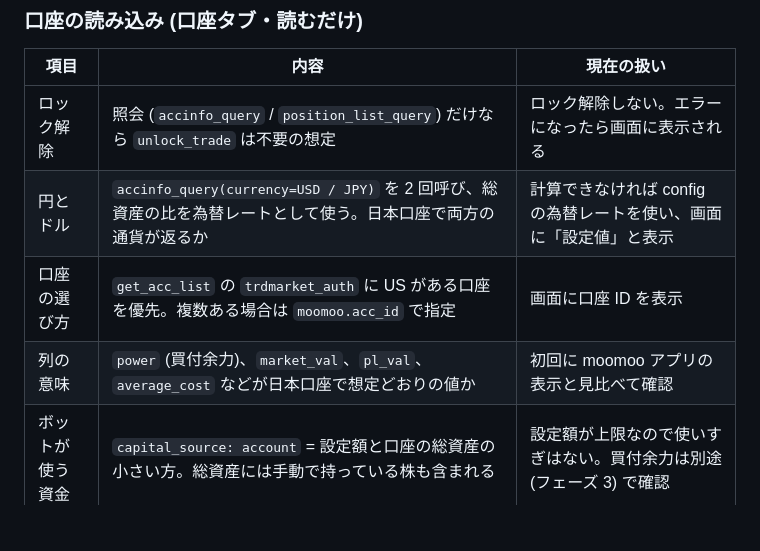
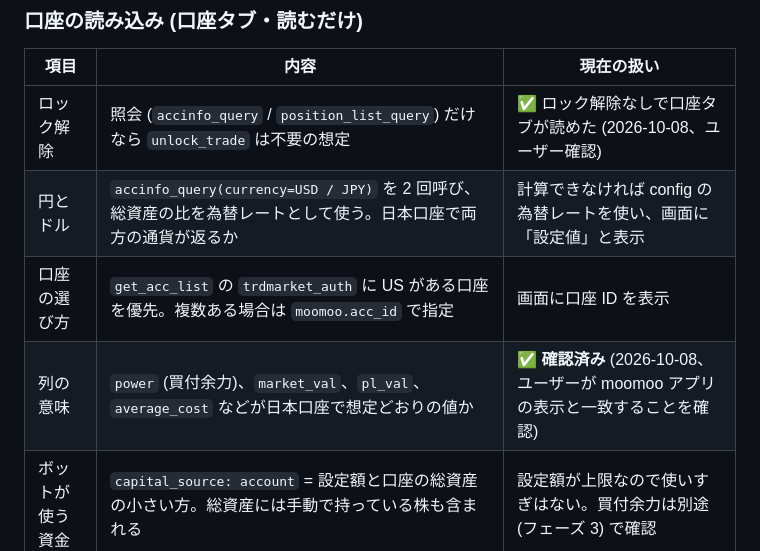
Before and after one commit to nikoale/automaticmomoodaytrade_scalping, a Markdown page: docs/要確認事項.md, the part around the change. Drawn GitHub-style; blank space fills up the shorter version.

Commit message:
Record user confirmation: account tab matches the moomoo app
Co-Authored-By: Claude Opus 5.5 <noreply@anthropic.com>
Claude-Session: https://claude.ai/code/session_01DggcfLqtFtJRBXgavrW5zv

```diff
--- a/docs/要確認事項.md
+++ b/docs/要確認事項.md
@@ -21,10 +21,10 @@ OpenD の関数名・引数は **PyPI 公開の公式 SDK `moomoo-api` 10.11 の
 
 | 項目 | 内容 | 現在の扱い |
 |---|---|---|
-| ロック解除 | 照会 (`accinfo_query` / `position_list_query`) だけなら `unlock_trade` は不要の想定 | ロック解除しない。エラーになったら画面に表示される |
+| ロック解除 | 照会 (`accinfo_query` / `position_list_query`) だけなら `unlock_trade` は不要の想定 | ✅ ロック解除なしで口座タブが読めた (2026-10-08、ユーザー確認) |
 | 円とドル | `accinfo_query(currency=USD / JPY)` を 2 回呼び、総資産の比を為替レートとして使う。日本口座で両方の通貨が返るか | 計算できなければ config の為替レートを使い、画面に「設定値」と表示 |
 | 口座の選び方 | `get_acc_list` の `trdmarket_auth` に US がある口座を優先。複数ある場合は `moomoo.acc_id` で指定 | 画面に口座 ID を表示 |
-| 列の意味 | `power` (買付余力)、`market_val`、`pl_val`、`average_cost` などが日本口座で想定どおりの値か | 初回に moomoo アプリの表示と見比べて確認 |
+| 列の意味 | `power` (買付余力)、`market_val`、`pl_val`、`average_cost` などが日本口座で想定どおりの値か | ✅ **確認済み** (2026-10-08、ユーザーが moomoo アプリの表示と一致することを確認) |
 | ボットが使う資金 | `capital_source: account` = 設定額と口座の総資産の小さい方。総資産には手動で持っている株も含まれる | 設定額が上限なので使いすぎはない。買付余力は別途 (フェーズ 3) で確認 |
 
 ### 取引パスワード
```
